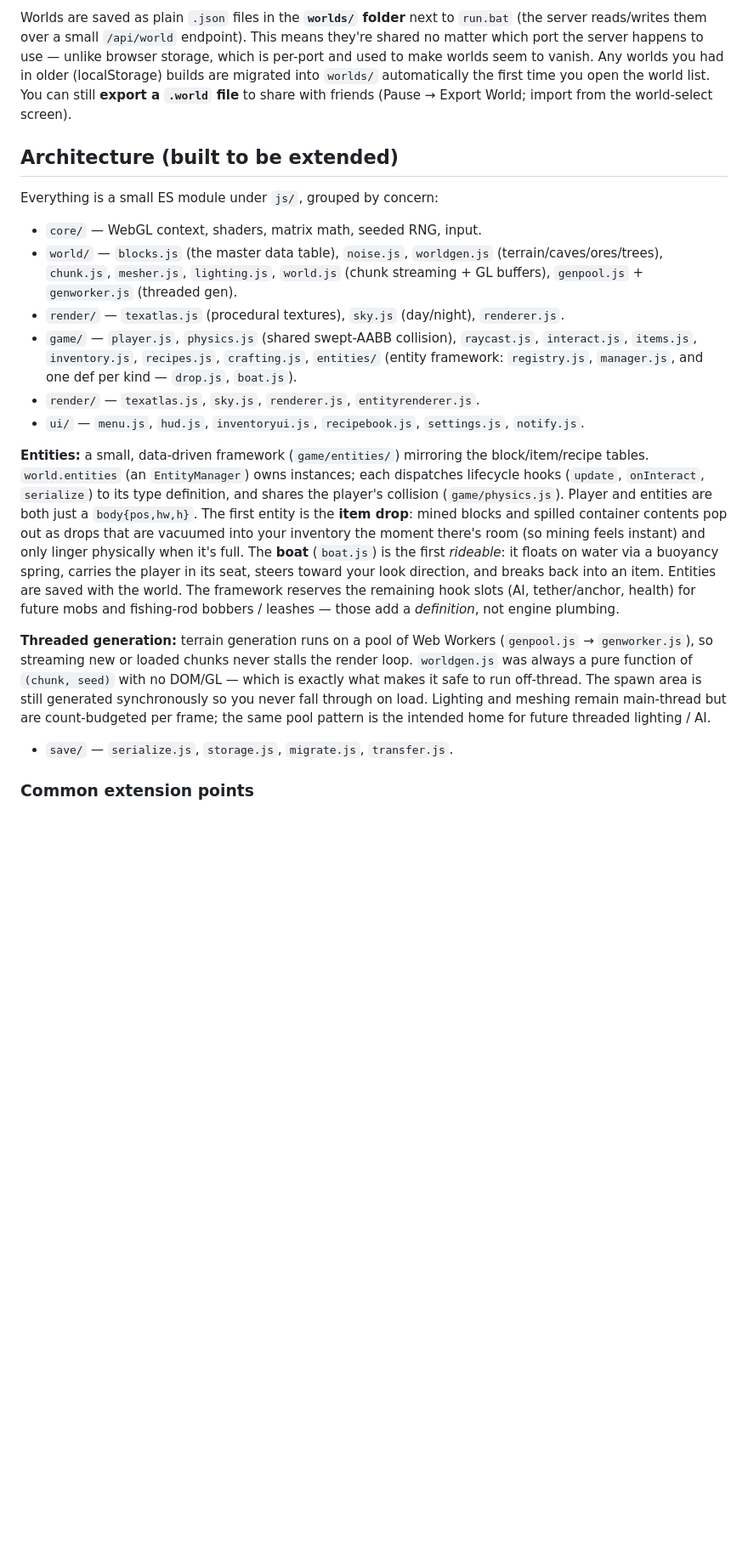
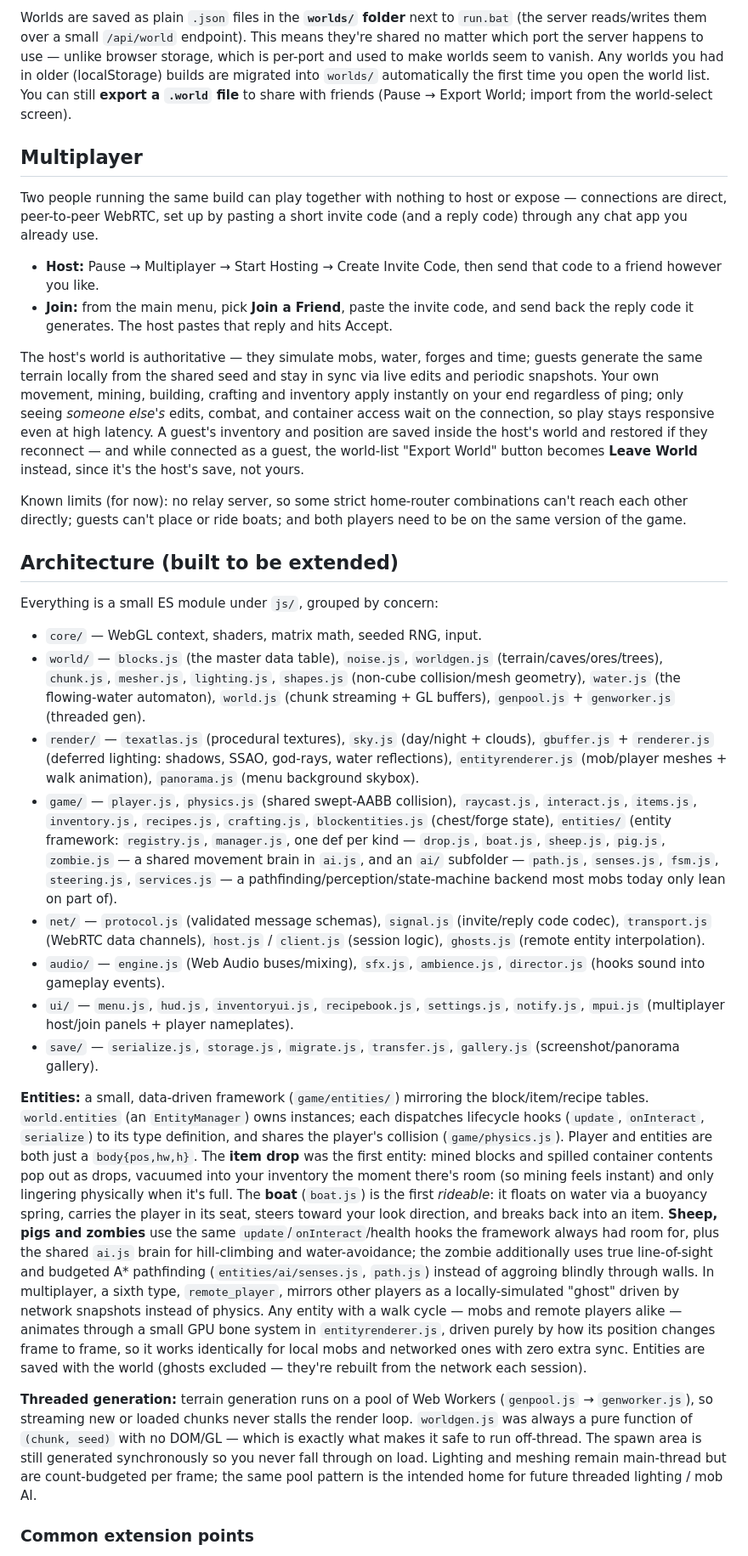
Before and after one commit to Anonymous-Floof/Hollow-Reach, a Markdown page: README.md, the part around one of its changes. Shown at 85% size. GitHub-like rendering; blank space fills up the shorter version.

```diff
--- a/README.md
+++ b/README.md
@@ -141,36 +164,86 @@ automatically the first time you open the world list. You can still **export a
 `.world` file** to share with friends (Pause → Export World; import from the
 world-select screen).
 
+## Multiplayer
+
+Two people running the same build can play together with nothing to host or
+expose — connections are direct, peer-to-peer WebRTC, set up by pasting a
+short invite code (and a reply code) through any chat app you already use.
+
+- **Host:** Pause → Multiplayer → Start Hosting → Create Invite Code, then
+  send that code to a friend however you like.
+- **Join:** from the main menu, pick **Join a Friend**, paste the invite code,
+  and send back the reply code it generates. The host pastes that reply and
+  hits Accept.
+
+The host's world is authoritative — they simulate mobs, water, forges and
+time; guests generate the same terrain locally from the shared seed and stay
+in sync via live edits and periodic snapshots. Your own movement, mining,
+building, crafting and inventory apply instantly on your end regardless of
+ping; only seeing *someone else's* edits, combat, and container access wait on
+the connection, so play stays responsive even at high latency. A guest's
+inventory and position are saved inside the host's world and restored if they
+reconnect — and while connected as a guest, the world-list "Export World"
+button becomes **Leave World** instead, since it's the host's save, not yours.
+
+Known limits (for now): no relay server, so some strict home-router
+combinations can't reach each other directly; guests can't place or ride
+boats; and both players need to be on the same version of the game.
+
 ## Architecture (built to be extended)
 
 Everything is a small ES module under `js/`, grouped by concern:
 
 - `core/` — WebGL context, shaders, matrix math, seeded RNG, input.
 - `world/` — `blocks.js` (the master data table), `noise.js`, `worldgen.js`
-  (terrain/caves/ores/trees), `chunk.js`, `mesher.js`, `lighting.js`, `world.js`
-  (chunk streaming + GL buffers), `genpool.js` + `genworker.js` (threaded gen).
-- `render/` — `texatlas.js` (procedural textures), `sky.js` (day/night), `renderer.js`.
+  (terrain/caves/ores/trees), `chunk.js`, `mesher.js`, `lighting.js`,
+  `shapes.js` (non-cube collision/mesh geometry), `water.js` (the flowing-water
+  automaton), `world.js` (chunk streaming + GL buffers), `genpool.js` +
+  `genworker.js` (threaded gen).
+- `render/` — `texatlas.js` (procedural textures), `sky.js` (day/night +
+  clouds), `gbuffer.js` + `renderer.js` (deferred lighting: shadows, SSAO,
+  god-rays, water reflections), `entityrenderer.js` (mob/player meshes + walk
+  animation), `panorama.js` (menu background skybox).
 - `game/` — `player.js`, `physics.js` (shared swept-AABB collision), `raycast.js`,
   `interact.js`, `items.js`, `inventory.js`, `recipes.js`, `crafting.js`,
-  `entities/` (entity framework: `registry.js`, `manager.js`, and one def per
-  kind — `drop.js`, `boat.js`).
-- `render/` — `texatlas.js`, `sky.js`, `renderer.js`, `entityrenderer.js`.
-- `ui/` — `menu.js`, `hud.js`, `inventoryui.js`, `recipebook.js`, `settings.js`, `notify.js`.
+  `blockentities.js` (chest/forge state), `entities/` (entity framework:
+  `registry.js`, `manager.js`, one def per kind — `drop.js`, `boat.js`,
+  `sheep.js`, `pig.js`, `zombie.js` — a shared movement brain in `ai.js`, and an
+  `ai/` subfolder — `path.js`, `senses.js`, `fsm.js`, `steering.js`,
+  `services.js` — a pathfinding/perception/state-machine backend most mobs
+  today only lean on part of).
+- `net/` — `protocol.js` (validated message schemas), `signal.js`
+  (invite/reply code codec), `transport.js` (WebRTC data channels), `host.js` /
+  `client.js` (session logic), `ghosts.js` (remote entity interpolation).
+- `audio/` — `engine.js` (Web Audio buses/mixing), `sfx.js`, `ambience.js`,
+  `director.js` (hooks sound into gameplay events).
+- `ui/` — `menu.js`, `hud.js`, `inventoryui.js`, `recipebook.js`, `settings.js`,
+  `notify.js`, `mpui.js` (multiplayer host/join panels + player nameplates).
+- `save/` — `serialize.js`, `storage.js`, `migrate.js`, `transfer.js`,
+  `gallery.js` (screenshot/panorama gallery).
 
 **Entities:** a small, data-driven framework (`game/entities/`) mirroring the
 block/item/recipe tables. `world.entities` (an `EntityManager`) owns instances;
-each dispatches lifecycle hooks (`update`, `onInteract`, `serialize`) to its type
-definition, and shares the player's collision (`game/physics.js`). Player and
-entities are both just a `body{pos,hw,h}`. The first entity is the **item drop**:
-mined blocks and spilled container contents pop out as drops that are vacuumed
+each dispatches lifecycle hooks (`update`, `onInteract`, `serialize`) to its
+type definition, and shares the player's collision (`game/physics.js`). Player
+and entities are both just a `body{pos,hw,h}`. The **item drop** was the first
+entity: mined blocks and spilled container contents pop out as drops, vacuumed
 into your inventory the moment there's room (so mining feels instant) and only
-linger physically when it's full. The **boat** (`boat.js`) is the first
+lingering physically when it's full. The **boat** (`boat.js`) is the first
 *rideable*: it floats on water via a buoyancy spring, carries the player in its
-seat, steers toward your look direction, and breaks back into an item. Entities
-are saved with the world. The framework reserves the remaining hook slots (AI,
-tether/anchor, health) for future mobs and fishing-rod bobbers / leashes — those
-add a *definition*,
-not engine plumbing.
+seat, steers toward your look direction, and breaks back into an item.
+**Sheep, pigs and zombies** use the same `update`/`onInteract`/health hooks the
+framework always had room for, plus the shared `ai.js` brain for hill-climbing
+and water-avoidance; the zombie additionally uses true line-of-sight and
+budgeted A* pathfinding (`entities/ai/senses.js`, `path.js`) instead of
+aggroing blindly through walls. In multiplayer, a sixth type, `remote_player`,
+mirrors other players as a locally-simulated "ghost" driven by network
+snapshots instead of physics. Any entity with a walk cycle — mobs and remote
+players alike — animates through a small GPU bone system in
+`entityrenderer.js`, driven purely by how its position changes frame to frame,
+so it works identically for local mobs and networked ones with zero extra
+sync. Entities are saved with the world (ghosts excluded — they're rebuilt
+from the network each session).
 
 **Threaded generation:** terrain generation runs on a pool of Web Workers
 (`genpool.js` → `genworker.js`), so streaming new or loaded chunks never stalls
@@ -178,8 +251,7 @@ the render loop. `worldgen.js` was always a pure function of `(chunk, seed)` wit
 no DOM/GL — which is exactly what makes it safe to run off-thread. The spawn area
 is still generated synchronously so you never fall through on load. Lighting and
 meshing remain main-thread but are count-budgeted per frame; the same pool
-pattern is the intended home for future threaded lighting / AI.
-- `save/` — `serialize.js`, `storage.js`, `migrate.js`, `transfer.js`.
+pattern is the intended home for future threaded lighting / mob AI.
 
 ### Common extension points
 
```
Also changed, not shown: other parts of README.md (+50 -23 lines).
